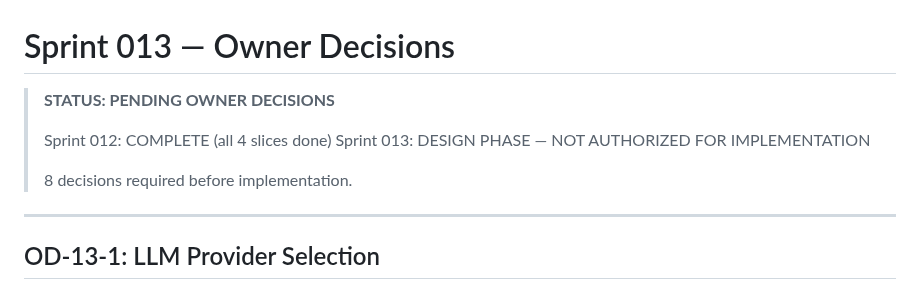
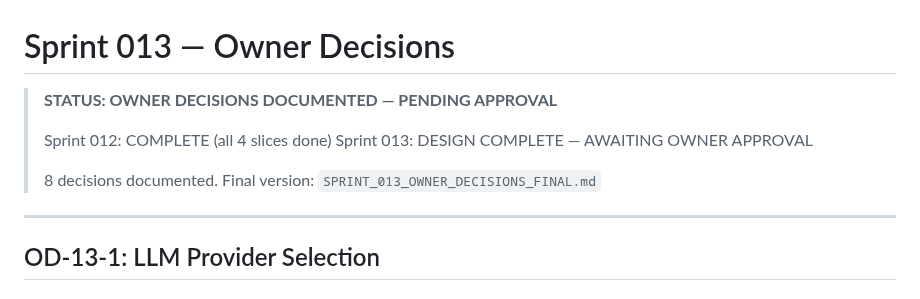
Before and after one commit to Lolitadelgadosharona/CompoundOS, a Markdown page: docs/sprints/SPRINT_013_OWNER_DECISIONS.md, the part around the change. GitHub-like rendering.

```diff
--- a/docs/sprints/SPRINT_013_OWNER_DECISIONS.md
+++ b/docs/sprints/SPRINT_013_OWNER_DECISIONS.md
@@ -1,11 +1,11 @@
 # Sprint 013 — Owner Decisions
 
-> **STATUS: PENDING OWNER DECISIONS**
+> **STATUS: OWNER DECISIONS DOCUMENTED — PENDING APPROVAL**
 >
 > Sprint 012: COMPLETE (all 4 slices done)
-> Sprint 013: DESIGN PHASE — NOT AUTHORIZED FOR IMPLEMENTATION
+> Sprint 013: DESIGN COMPLETE — AWAITING OWNER APPROVAL
 >
-> 8 decisions required before implementation.
+> 8 decisions documented. Final version: `SPRINT_013_OWNER_DECISIONS_FINAL.md`
 
 ---
 
```
Also changed, not shown: docs/MASTER_PLAN.md (+2 -3 lines), docs/sprints/SPRINT_013_OWNER_DECISIONS_FINAL.md (added, +250 -0 lines).
